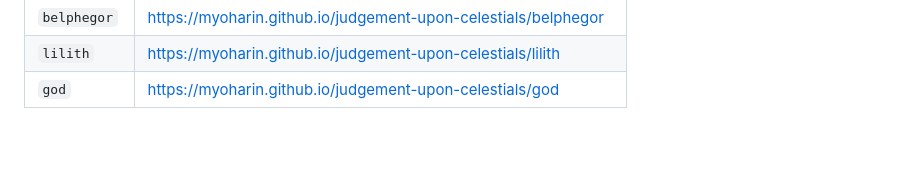
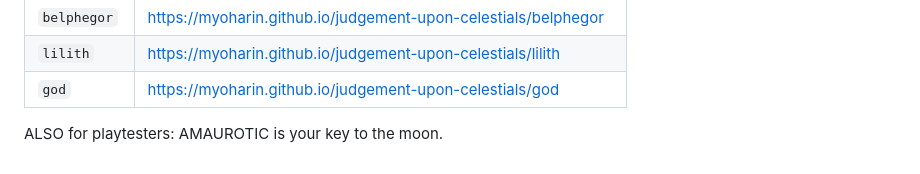
Before and after one commit to myoharin/judgement-upon-celestials, a Markdown page: README.md, the part around the change. Rendered like a GitHub page; blank space fills up the shorter version.

Commit message:
playtester's ease

```diff
--- a/README.md
+++ b/README.md
@@ -25,3 +25,7 @@
 | `belphegor` | [https://myoharin.github.io/judgement-upon-celestials/belphegor](https://myoharin.github.io/judgement-upon-celestials/belphegor) |
 | `lilith` | [https://myoharin.github.io/judgement-upon-celestials/lilith](https://myoharin.github.io/judgement-upon-celestials/lilith) |
 | `god` | [https://myoharin.github.io/judgement-upon-celestials/god](https://myoharin.github.io/judgement-upon-celestials/god) |
+
+
+
+ALSO for playtesters: AMAUROTIC is your key to the moon.
```
